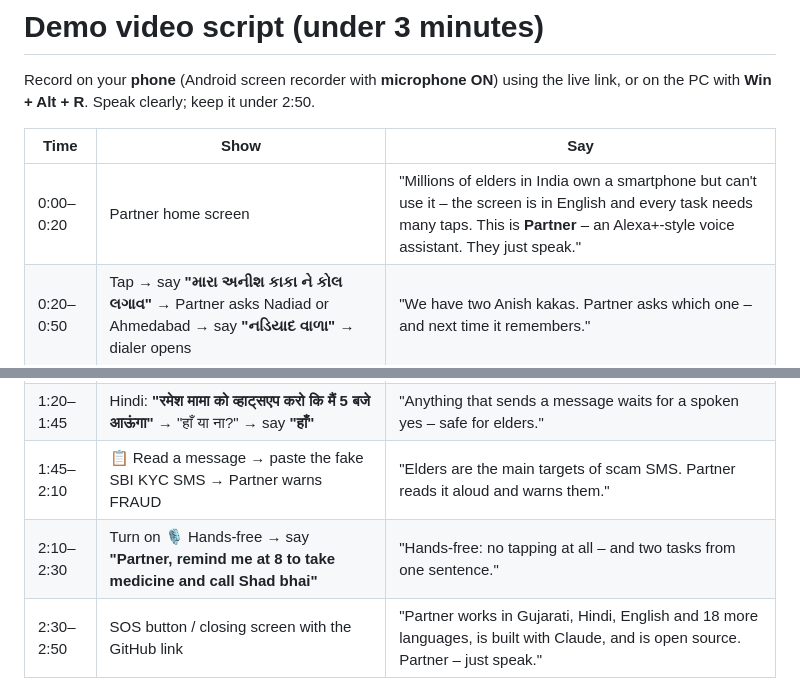
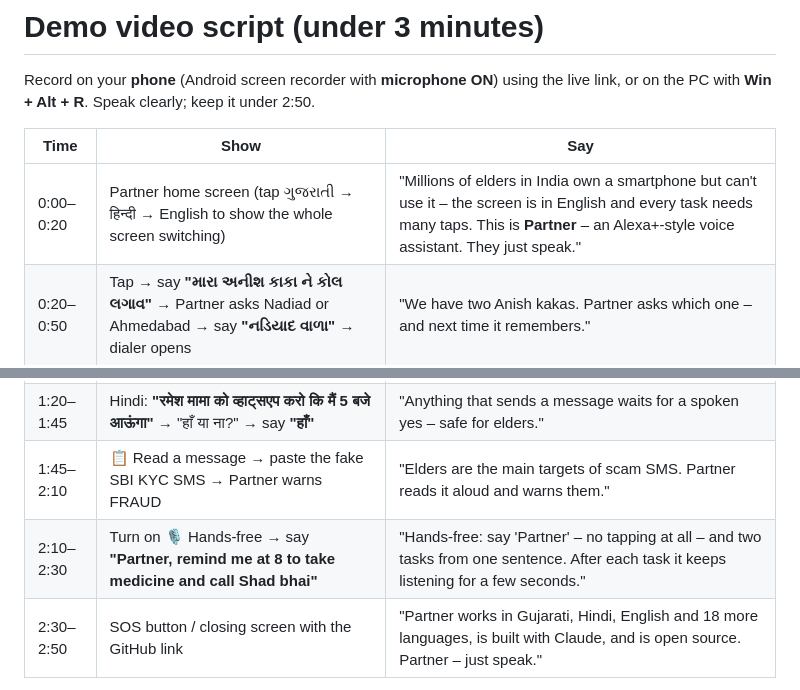
Before and after one commit to shefilvhora545-art/bolo, a Markdown page: DEVPOST_SUBMISSION.md, 2 parts joined by grey strips. Rendered like a GitHub page.

```diff
--- a/DEVPOST_SUBMISSION.md
+++ b/DEVPOST_SUBMISSION.md
@@ -99,12 +102,12 @@ Record on your **phone** (Android screen recorder with **microphone ON**) using
 
 | Time | Show | Say |
 |---|---|---|
-| 0:00–0:20 | Partner home screen | "Millions of elders in India own a smartphone but can't use it – the screen is in English and every task needs many taps. This is **Partner** – an Alexa+-style voice assistant. They just speak." |
+| 0:00–0:20 | Partner home screen (tap ગુજરાતી → हिन्दी → English to show the whole screen switching) | "Millions of elders in India own a smartphone but can't use it – the screen is in English and every task needs many taps. This is **Partner** – an Alexa+-style voice assistant. They just speak." |
 | 0:20–0:50 | Tap → say **"મારા અનીશ કાકા ને કોલ લગાવ"** → Partner asks Nadiad or Ahmedabad → say **"નડિયાદ વાળા"** → dialer opens | "We have two Anish kakas. Partner asks which one – and next time it remembers." |
 | 0:50–1:20 | English: **"Tomorrow is my sister Priya's birthday, send her a wish at 12 AM"** → read-back → say **"Yes"** → scheduled card | "One sentence. Partner writes the wish, reads it back, and at exactly midnight asks once more and sends it on WhatsApp." |
 | 1:20–1:45 | Hindi: **"रमेश मामा को व्हाट्सएप करो कि मैं 5 बजे आऊंगा"** → "हाँ या ना?" → say **"हाँ"** | "Anything that sends a message waits for a spoken yes – safe for elders." |
 | 1:45–2:10 | 📋 Read a message → paste the fake SBI KYC SMS → Partner warns FRAUD | "Elders are the main targets of scam SMS. Partner reads it aloud and warns them." |
-| 2:10–2:30 | Turn on 🎙 Hands-free → say **"Partner, remind me at 8 to take medicine and call Shad bhai"** | "Hands-free: no tapping at all – and two tasks from one sentence." |
+| 2:10–2:30 | Turn on 🎙 Hands-free → say **"Partner, remind me at 8 to take medicine and call Shad bhai"** | "Hands-free: say 'Partner' – no tapping at all – and two tasks from one sentence. After each task it keeps listening for a few seconds." |
 | 2:30–2:50 | SOS button / closing screen with the GitHub link | "Partner works in Gujarati, Hindi, English and 18 more languages, is built with Claude, and is open source. Partner – just speak." |
 
 Upload to **YouTube** (Visibility: **Public** or **Unlisted**, no copyrighted music) and paste the link in Devpost.
```
Also changed, not shown: other parts of DEVPOST_SUBMISSION.md (+6 -3 lines), README.md (+8 -1 lines).
